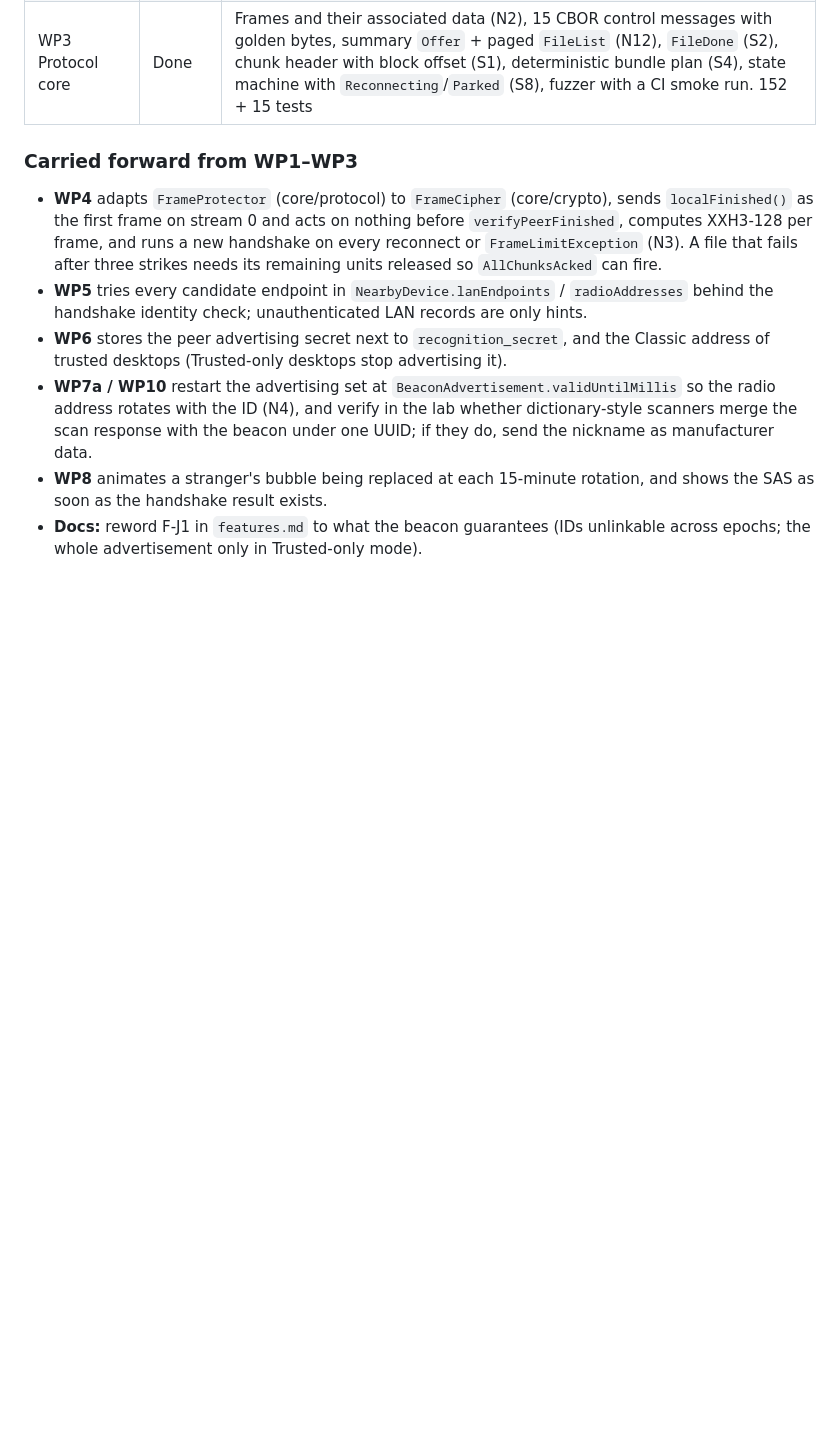
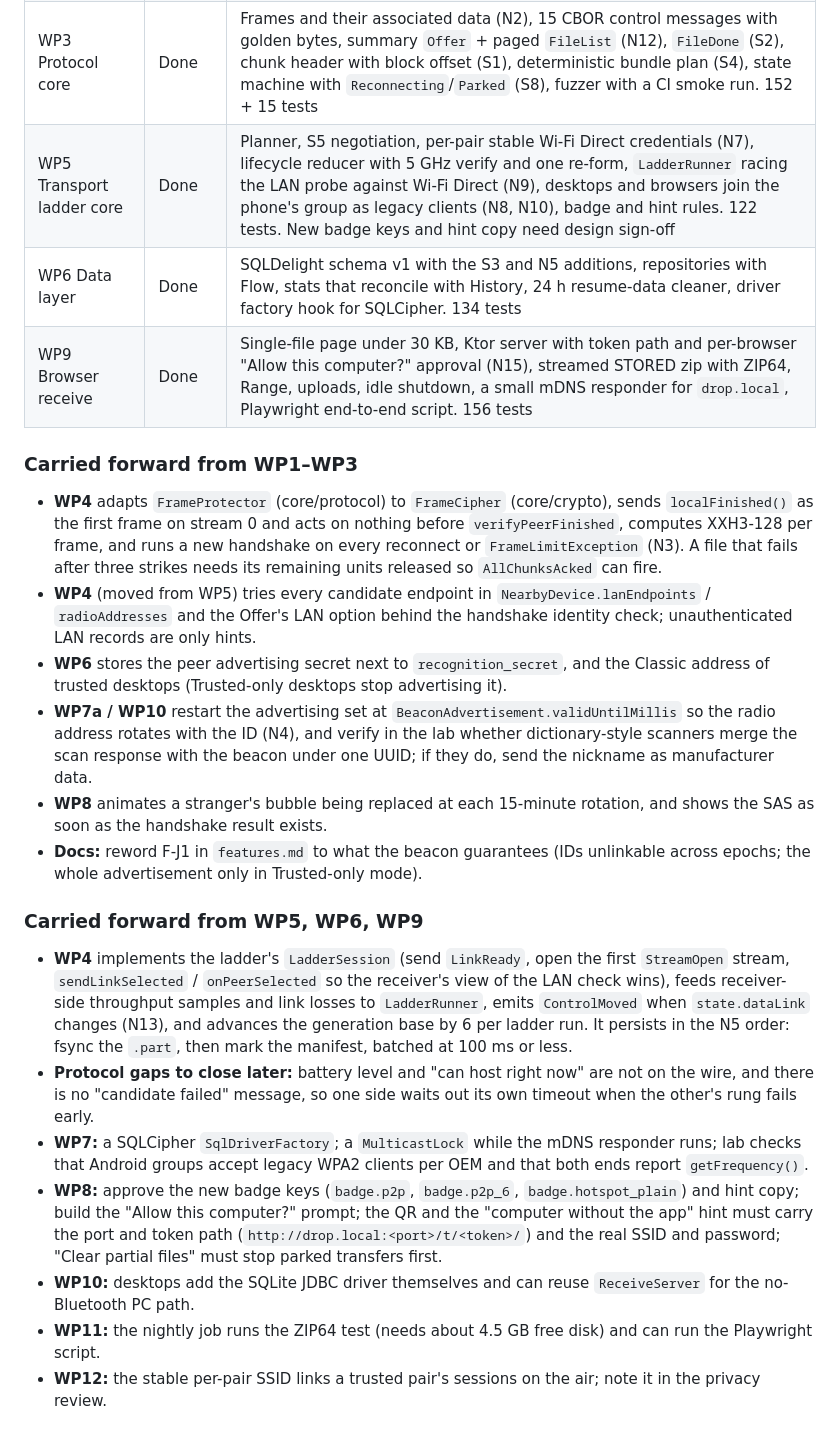
Before and after one commit to ravi3594444/scan-me, a Markdown page: docs/implementation-plan.md, the part around the change. Drawn GitHub-style; blank space fills up the shorter version.

Commit message:
Merge WP5, WP6 and WP9 and log them in the plan
WP5 transport ladder, WP6 data layer and WP9 browser receive are merged;
the full build passes with 883 tests. Record them in the progress log with
the items they hand to later work packages.

Co-Authored-By: Claude Opus 5.5 <noreply@anthropic.com>
Claude-Session: https://claude.ai/code/session_01T4CLDVhShpWfhdLVeXXecA

```diff
--- a/docs/implementation-plan.md
+++ b/docs/implementation-plan.md
@@ -260,12 +260,25 @@ Calendar if sessions run back to back with same‑day review: the device‑free
 | WP1 Discovery core | Done | Beacon body (14 B, 20 B with a Classic address), both carriers (S11), scan response, rotating IDs from the shared advertising secret (S3), network hint from link properties (N6), mDNS TXT without the permanent id (N4), radar maths and the `NearbyDevices` aggregator. 164 tests. Placeholders: service UUID `0xDF01`, company id `0xFFFF` (decision 5) |
 | WP2 Crypto core | Done | Commit-then-reveal handshake (N1) with transcript signatures and Finished MACs (N2), pairing-attempt limiter, SAS, frame cipher with per-stream nonces (S7), signed QR payload, trusted proof bound to the beacon epoch, software identity store behind `SecretStorage` (N11). 136 tests; key schedule cross-checked against an independent Python implementation |
 | WP3 Protocol core | Done | Frames and their associated data (N2), 15 CBOR control messages with golden bytes, summary `Offer` + paged `FileList` (N12), `FileDone` (S2), chunk header with block offset (S1), deterministic bundle plan (S4), state machine with `Reconnecting`/`Parked` (S8), fuzzer with a CI smoke run. 152 + 15 tests |
+| WP5 Transport ladder core | Done | Planner, S5 negotiation, per-pair stable Wi‑Fi Direct credentials (N7), lifecycle reducer with 5 GHz verify and one re-form, `LadderRunner` racing the LAN probe against Wi‑Fi Direct (N9), desktops and browsers join the phone's group as legacy clients (N8, N10), badge and hint rules. 122 tests. New badge keys and hint copy need design sign-off |
+| WP6 Data layer | Done | SQLDelight schema v1 with the S3 and N5 additions, repositories with Flow, stats that reconcile with History, 24 h resume-data cleaner, driver factory hook for SQLCipher. 134 tests |
+| WP9 Browser receive | Done | Single-file page under 30 KB, Ktor server with token path and per-browser "Allow this computer?" approval (N15), streamed STORED zip with ZIP64, Range, uploads, idle shutdown, a small mDNS responder for `drop.local`, Playwright end-to-end script. 156 tests |
 
 ### Carried forward from WP1–WP3
 
 - **WP4** adapts `FrameProtector` (core/protocol) to `FrameCipher` (core/crypto), sends `localFinished()` as the first frame on stream 0 and acts on nothing before `verifyPeerFinished`, computes XXH3-128 per frame, and runs a new handshake on every reconnect or `FrameLimitException` (N3). A file that fails after three strikes needs its remaining units released so `AllChunksAcked` can fire.
-- **WP5** tries every candidate endpoint in `NearbyDevice.lanEndpoints` / `radioAddresses` behind the handshake identity check; unauthenticated LAN records are only hints.
+- **WP4** (moved from WP5) tries every candidate endpoint in `NearbyDevice.lanEndpoints` / `radioAddresses` and the Offer's LAN option behind the handshake identity check; unauthenticated LAN records are only hints.
 - **WP6** stores the peer advertising secret next to `recognition_secret`, and the Classic address of trusted desktops (Trusted-only desktops stop advertising it).
 - **WP7a / WP10** restart the advertising set at `BeaconAdvertisement.validUntilMillis` so the radio address rotates with the ID (N4), and verify in the lab whether dictionary-style scanners merge the scan response with the beacon under one UUID; if they do, send the nickname as manufacturer data.
 - **WP8** animates a stranger's bubble being replaced at each 15-minute rotation, and shows the SAS as soon as the handshake result exists.
 - **Docs:** reword F‑J1 in `features.md` to what the beacon guarantees (IDs unlinkable across epochs; the whole advertisement only in Trusted-only mode).
+
+### Carried forward from WP5, WP6, WP9
+
+- **WP4** implements the ladder's `LadderSession` (send `LinkReady`, open the first `StreamOpen` stream, `sendLinkSelected` / `onPeerSelected` so the receiver's view of the LAN check wins), feeds receiver-side throughput samples and link losses to `LadderRunner`, emits `ControlMoved` when `state.dataLink` changes (N13), and advances the generation base by 6 per ladder run. It persists in the N5 order: fsync the `.part`, then mark the manifest, batched at 100 ms or less.
+- **Protocol gaps to close later:** battery level and "can host right now" are not on the wire, and there is no "candidate failed" message, so one side waits out its own timeout when the other's rung fails early.
+- **WP7:** a SQLCipher `SqlDriverFactory`; a `MulticastLock` while the mDNS responder runs; lab checks that Android groups accept legacy WPA2 clients per OEM and that both ends report `getFrequency()`.
+- **WP8:** approve the new badge keys (`badge.p2p`, `badge.p2p_6`, `badge.hotspot_plain`) and hint copy; build the "Allow this computer?" prompt; the QR and the "computer without the app" hint must carry the port and token path (`http://drop.local:<port>/t/<token>/`) and the real SSID and password; "Clear partial files" must stop parked transfers first.
+- **WP10:** desktops add the SQLite JDBC driver themselves and can reuse `ReceiveServer` for the no-Bluetooth PC path.
+- **WP11:** the nightly job runs the ZIP64 test (needs about 4.5 GB free disk) and can run the Playwright script.
+- **WP12:** the stable per-pair SSID links a trusted pair's sessions on the air; note it in the privacy review.
```
